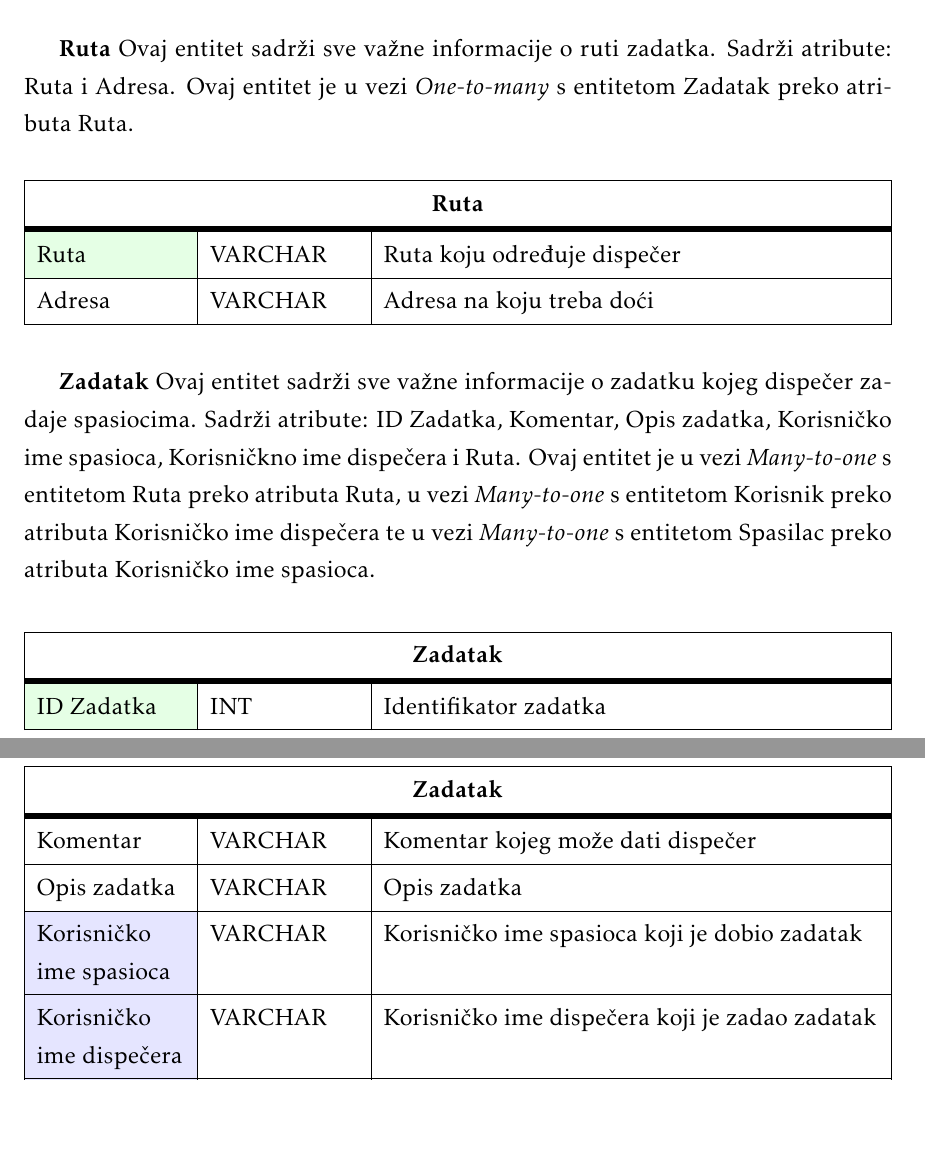
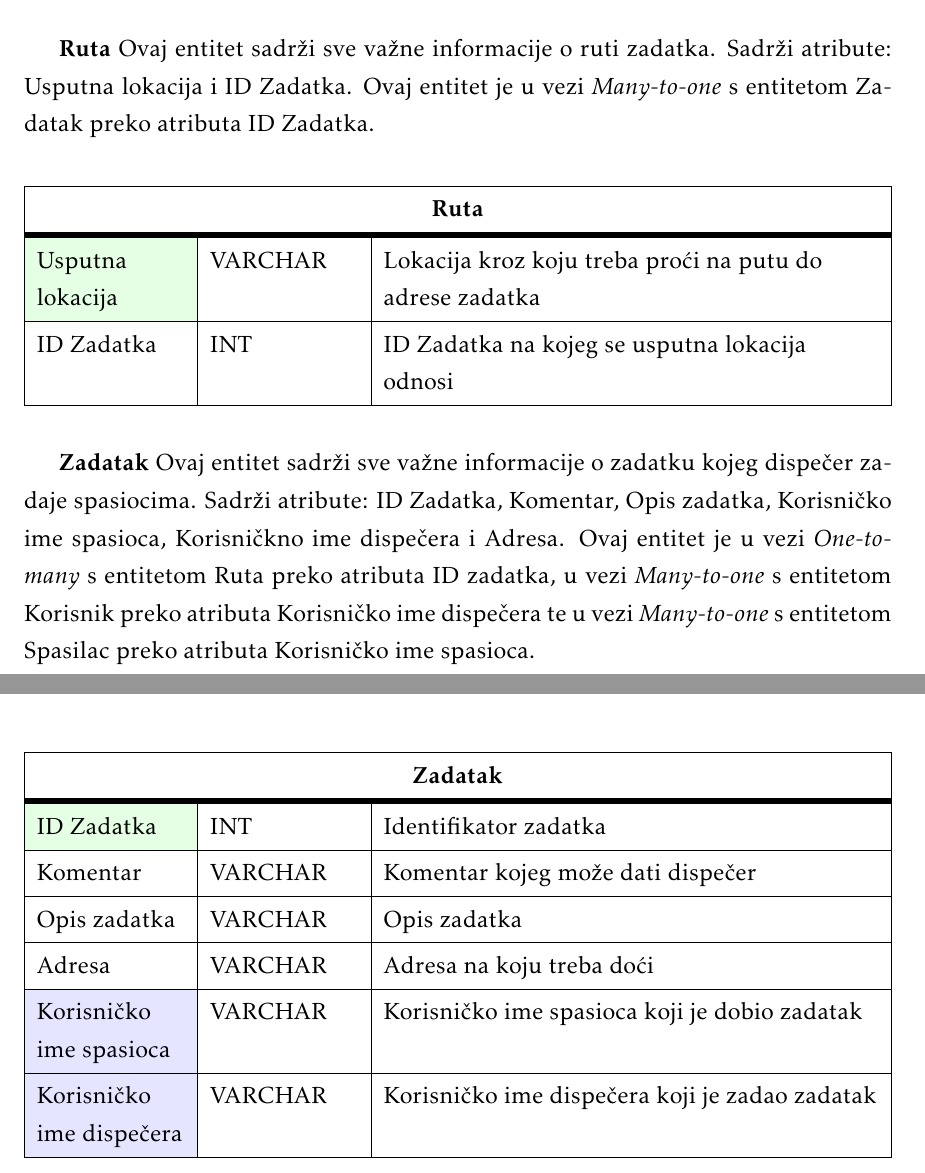
Before and after one commit to kz1999/Halo112Projekt, a LaTeX document (Dokumentacija/PROGI_ProjektnaDokumentacija.tex, which reads Dokumentacija/Arhitektura.tex): two parts of pages 31 and 32 of 50, joined at a grey line, cut so that both start at the same text, the shorter picture padded with empty space. The pictures show the PDF file Dokumentacija/PROGI_ProjektnaDokumentacija.pdf that the author committed with the source.

Commit message:
Popravljen opis tablica baze podataka

```diff
--- a/Dokumentacija/Arhitektura.tex
+++ b/Dokumentacija/Arhitektura.tex
@@ -127,7 +127,7 @@
 					\SetCell{LightBlue} Korisničko ime dispečera	& VARCHAR &   	Korisničko ime dispečera koji je poslao poziv\\ \hline
 				\end{longtblr}
 
-				\textbf{Ruta} \text Ovaj entitet sadrži sve važne informacije o ruti zadatka. Sadrži atribute: Ruta i Adresa. Ovaj entitet je u vezi \textit{One-to-many} s entitetom Zadatak preko atributa Ruta.
+				\textbf{Ruta} \text Ovaj entitet sadrži sve važne informacije o ruti zadatka. Sadrži atribute: Usputna lokacija i ID Zadatka. Ovaj entitet je u vezi \textit{Many-to-one} s entitetom Zadatak preko atributa ID Zadatka.
 
 
 				\begin{longtblr}[
@@ -139,11 +139,11 @@
 						rowhead = 1,
 					} %definicija širine tablice, širine stupaca, poravnanje i broja redaka naslova tablice
 					\hline \multicolumn{3}{|c|}{\textbf{Ruta}}	 \\ \hline[3pt]
-					\SetCell{LightGreen}Ruta & VARCHAR	&  	Ruta koju određuje dispečer  	\\ \hline
-					Adresa	& VARCHAR & Adresa na koju treba doći  	\\ \hline
+					\SetCell{LightGreen}Usputna lokacija & VARCHAR	&  	Lokacija kroz koju treba proći na putu do adrese zadatka	\\ \hline
+					ID Zadatka	& INT & ID Zadatka na kojeg se usputna lokacija odnosi	\\ \hline
 				\end{longtblr}
 
-				\textbf{Zadatak} \text Ovaj entitet sadrži sve važne informacije o zadatku kojeg dispečer zadaje spasiocima. Sadrži atribute: ID Zadatka, Komentar, Opis zadatka, Korisničko ime spasioca, Korisničkno ime dispečera i Ruta. Ovaj entitet je u vezi \textit{Many-to-one} s entitetom Ruta preko atributa Ruta, u vezi \textit{Many-to-one} s entitetom Korisnik preko atributa Korisničko ime dispečera te u vezi \textit{Many-to-one} s entitetom Spasilac preko atributa Korisničko ime spasioca.
+				\textbf{Zadatak} \text Ovaj entitet sadrži sve važne informacije o zadatku kojeg dispečer zadaje spasiocima. Sadrži atribute: ID Zadatka, Komentar, Opis zadatka, Korisničko ime spasioca, Korisničkno ime dispečera i Adresa. Ovaj entitet je u vezi \textit{One-to-many} s entitetom Ruta preko atributa ID zadatka, u vezi \textit{Many-to-one} s entitetom Korisnik preko atributa Korisničko ime dispečera te u vezi \textit{Many-to-one} s entitetom Spasilac preko atributa Korisničko ime spasioca.
 
 
 				\begin{longtblr}[
@@ -158,5 +158,6 @@
 					\SetCell{LightGreen}ID Zadatka & INT & Identifikator zadatka	\\ \hline
 					Komentar	& VARCHAR & Komentar kojeg može dati dispečer  	\\ \hline
 					Opis zadatka & VARCHAR & Opis zadatka  \\ \hline
+					Adresa	& VARCHAR & Adresa na koju treba doći\\ \hline
 					\SetCell{LightBlue} Korisničko ime spasioca	& VARCHAR &   	Korisničko ime spasioca koji je dobio zadatak\\ \hline
 					\SetCell{LightBlue} Korisničko ime dispečera	& VARCHAR &   	Korisničko ime dispečera koji je zadao zadatak\\ \hline
```
Also changed, not shown: Dokumentacija/PROGI_ProjektnaDokumentacija.pdf, Dokumentacija/Arhitektura.tex (2 more changed lines).
